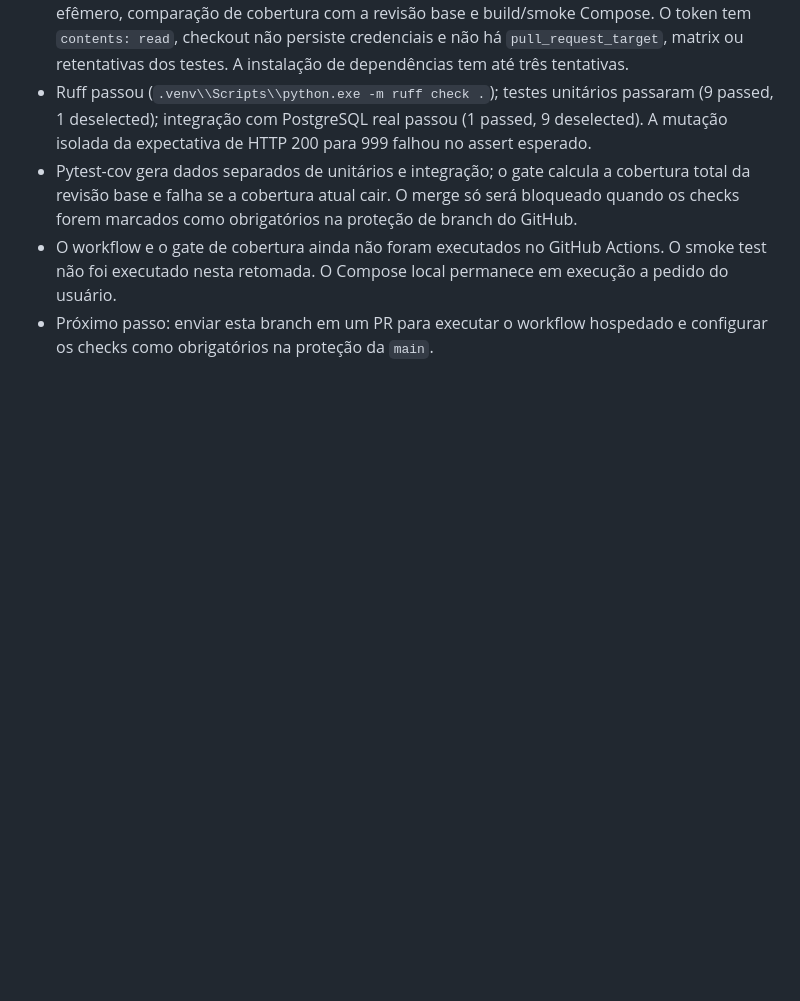
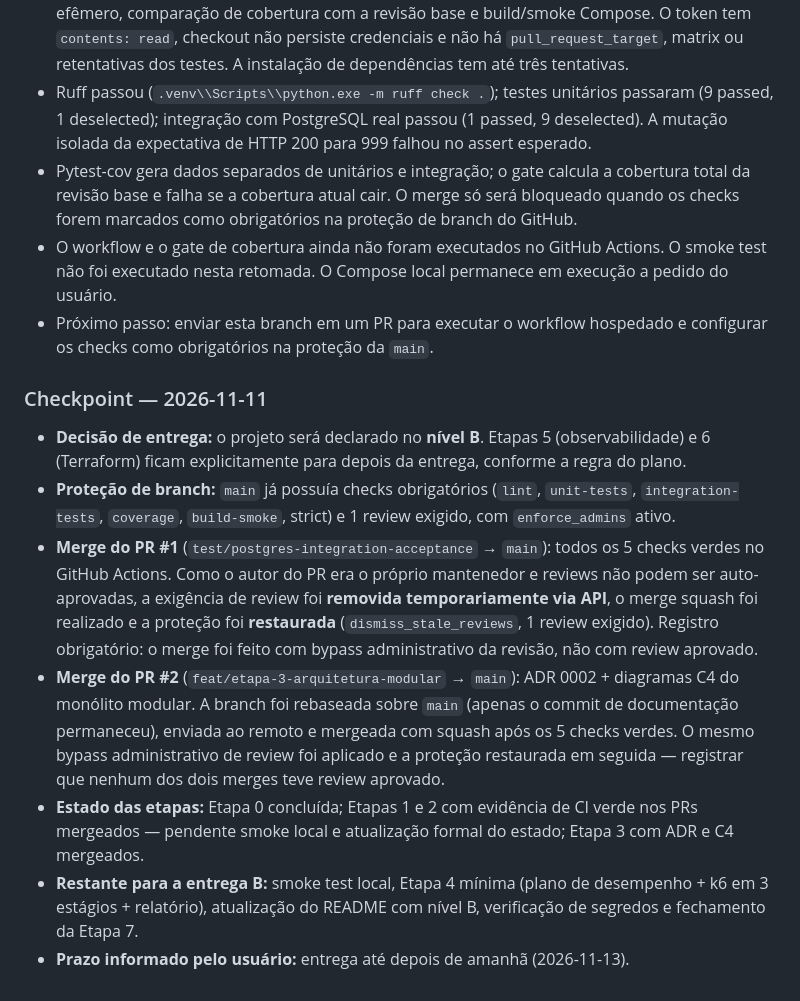
Before and after one commit to JGB-colab/ampara-platform, a Markdown page: sdlc/milestones.md, the part around the change. Rendered like a GitHub page; blank space fills up the shorter version.

Commit message:
docs: register 2026-11-11 checkpoint and level B delivery decision (#3)

```diff
--- a/sdlc/milestones.md
+++ b/sdlc/milestones.md
@@ -167,3 +167,13 @@ Atualizar este arquivo ao concluir uma etapa, com data, evidência (commit, PR,
 - Pytest-cov gera dados separados de unitários e integração; o gate calcula a cobertura total da revisão base e falha se a cobertura atual cair. O merge só será bloqueado quando os checks forem marcados como obrigatórios na proteção de branch do GitHub.
 - O workflow e o gate de cobertura ainda não foram executados no GitHub Actions. O smoke test não foi executado nesta retomada. O Compose local permanece em execução a pedido do usuário.
 - Próximo passo: enviar esta branch em um PR para executar o workflow hospedado e configurar os checks como obrigatórios na proteção da `main`.
+
+### Checkpoint — 2026-11-11
+
+- **Decisão de entrega:** o projeto será declarado no **nível B**. Etapas 5 (observabilidade) e 6 (Terraform) ficam explicitamente para depois da entrega, conforme a regra do plano.
+- **Proteção de branch:** `main` já possuía checks obrigatórios (`lint`, `unit-tests`, `integration-tests`, `coverage`, `build-smoke`, strict) e 1 review exigido, com `enforce_admins` ativo.
+- **Merge do PR #1** (`test/postgres-integration-acceptance` → `main`): todos os 5 checks verdes no GitHub Actions. Como o autor do PR era o próprio mantenedor e reviews não podem ser auto-aprovadas, a exigência de review foi **removida temporariamente via API**, o merge squash foi realizado e a proteção foi **restaurada** (`dismiss_stale_reviews`, 1 review exigido). Registro obrigatório: o merge foi feito com bypass administrativo da revisão, não com review aprovado.
+- **Merge do PR #2** (`feat/etapa-3-arquitetura-modular` → `main`): ADR 0002 + diagramas C4 do monólito modular. A branch foi rebaseada sobre `main` (apenas o commit de documentação permaneceu), enviada ao remoto e mergeada com squash após os 5 checks verdes. O mesmo bypass administrativo de review foi aplicado e a proteção restaurada em seguida — registrar que nenhum dos dois merges teve review aprovado.
+- **Estado das etapas:** Etapa 0 concluída; Etapas 1 e 2 com evidência de CI verde nos PRs mergeados — pendente smoke local e atualização formal do estado; Etapa 3 com ADR e C4 mergeados.
+- **Restante para a entrega B:** smoke test local, Etapa 4 mínima (plano de desempenho + k6 em 3 estágios + relatório), atualização do README com nível B, verificação de segredos e fechamento da Etapa 7.
+- **Prazo informado pelo usuário:** entrega até depois de amanhã (2026-11-13).
```
